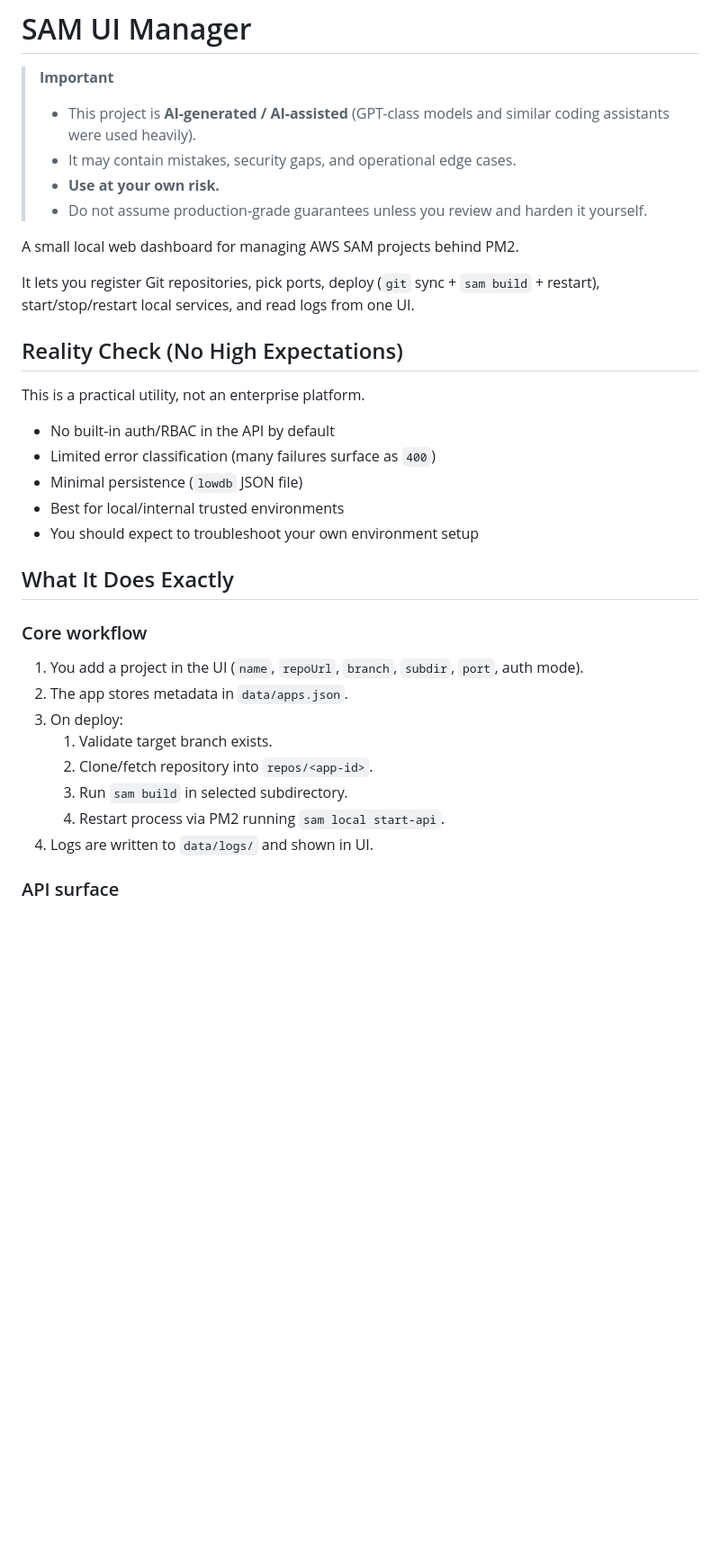
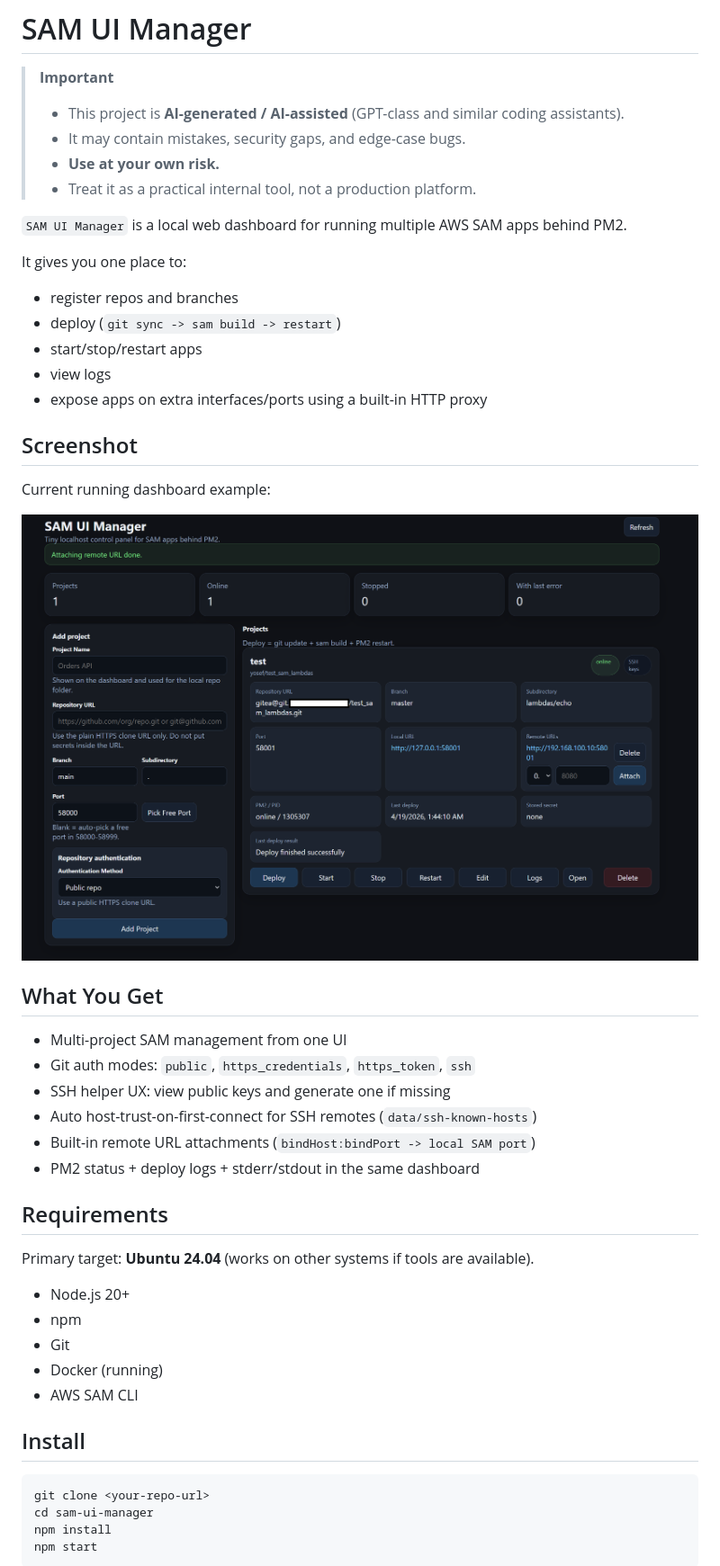
Before and after one commit to vasilevich/sam-ui-manager, a Markdown page: README.md, the part around one of its changes. Shown at 90% size. Rendered like a GitHub page; pictures changed too: screenshots/screenshot.png (added); blank space fills up the shorter version.

````diff
--- a/README.md
+++ b/README.md
@@ -2,36 +2,52 @@
 
 > **Important**
 >
-> - This project is **AI-generated / AI-assisted** (GPT-class models and similar coding assistants were used heavily).
-> - It may contain mistakes, security gaps, and operational edge cases.
+> - This project is **AI-generated / AI-assisted** (GPT-class and similar coding assistants).
+> - It may contain mistakes, security gaps, and edge-case bugs.
 > - **Use at your own risk.**
-> - Do not assume production-grade guarantees unless you review and harden it yourself.
+> - Treat it as a practical internal tool, not a production platform.
 
-A small local web dashboard for managing AWS SAM projects behind PM2.
+`SAM UI Manager` is a local web dashboard for running multiple AWS SAM apps behind PM2.
 
-It lets you register Git repositories, pick ports, deploy (`git` sync + `sam build` + restart), start/stop/restart local services, and read logs from one UI.
+It gives you one place to:
 
-## Reality Check (No High Expectations)
+- register repos and branches
+- deploy (`git sync -> sam build -> restart`)
+- start/stop/restart apps
+- view logs
+- expose apps on extra interfaces/ports using a built-in HTTP proxy
 
-This is a practical utility, not an enterprise platform.
+## Screenshot
 
-- No built-in auth/RBAC in the API by default
-- Limited error classification (many failures surface as `400`)
-- Minimal persistence (`lowdb` JSON file)
-- Best for local/internal trusted environments
-- You should expect to troubleshoot your own environment setup
+Current running dashboard example:
 
-## What It Does Exactly
+![SAM UI Manager dashboard](screenshots/screenshot.png)
 
-### Core workflow
+## What You Get
 
-1. You add a project in the UI (`name`, `repoUrl`, `branch`, `subdir`, `port`, auth mode).
-2. The app stores metadata in `data/apps.json`.
-3. On deploy:
-   1. Validate target branch exists.
-   2. Clone/fetch repository into `repos/<app-id>`.
-   3. Run `sam build` in selected subdirectory.
-   4. Restart process via PM2 running `sam local start-api`.
-4. Logs are written to `data/logs/` and shown in UI.
+- Multi-project SAM management from one UI
+- Git auth modes: `public`, `https_credentials`, `https_token`, `ssh`
+- SSH helper UX: view public keys and generate one if missing
+- Auto host-trust-on-first-connect for SSH remotes (`data/ssh-known-hosts`)
+- Built-in remote URL attachments (`bindHost:bindPort -> local SAM port`)
+- PM2 status + deploy logs + stderr/stdout in the same dashboard
 
-### API surface
+## Requirements
+
+Primary target: **Ubuntu 24.04** (works on other systems if tools are available).
+
+- Node.js 20+
+- npm
+- Git
+- Docker (running)
+- AWS SAM CLI
+
+## Install
+
+```bash
+git clone <your-repo-url>
+cd sam-ui-manager
+npm install
+npm start
+```
+
````
Also changed, not shown: other parts of README.md (+91 -202 lines).
